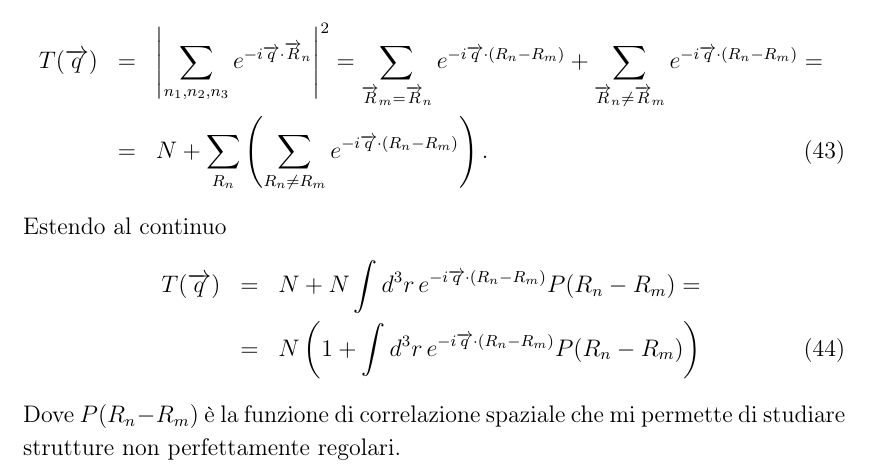
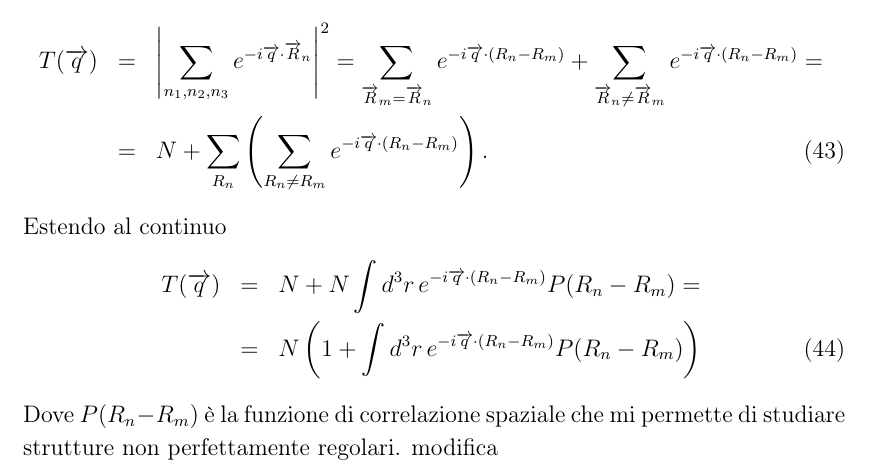
Before and after one commit to algebrato/Struttura, a LaTeX document (Struttura_1_2.tex): part of page 13 of 13, cut so that both start at the same text. Compiled offline with pdfLaTeX.

Commit message:
modified:   Struttura_1_2.aux 	modified:   Struttura_1_2.log 	modified:   Struttura_1_2.pdf 	modified:   Struttura_1_2.tex

```diff
--- a/Struttura_1_2.tex
+++ b/Struttura_1_2.tex
@@ -292,5 +292,5 @@ Estendo al continuo
 			&=& N\left(1+\int d^3r\, e^{-i\vet{q}\cdot(R_n-R_m)}P(R_n-R_m)\right)
 }
 Dove $P(R_n-R_m)$ è la funzione di correlazione spaziale che mi permette di studiare strutture non perfettamente regolari.
-
+modifica
 \end{document}
```
Also changed, not shown: Struttura_1_2.pdf, 2 other files.
